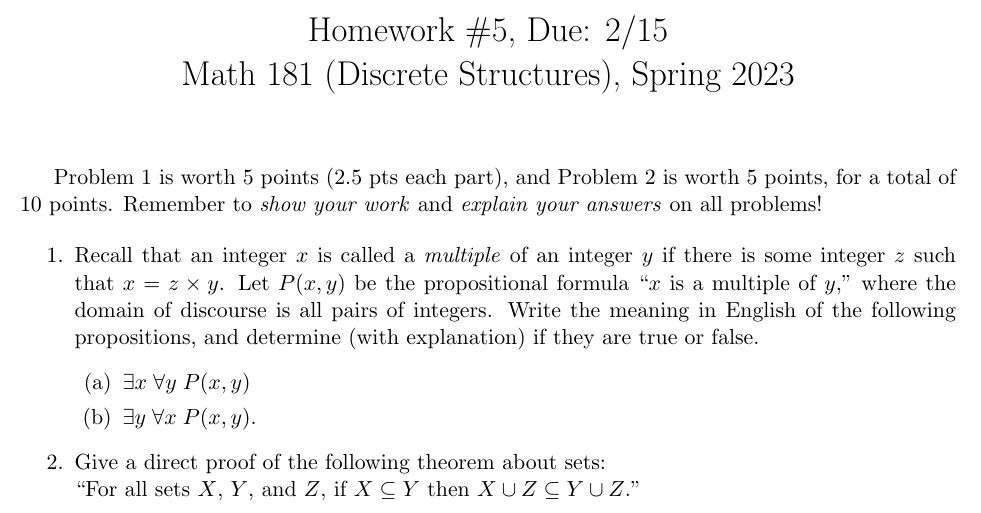
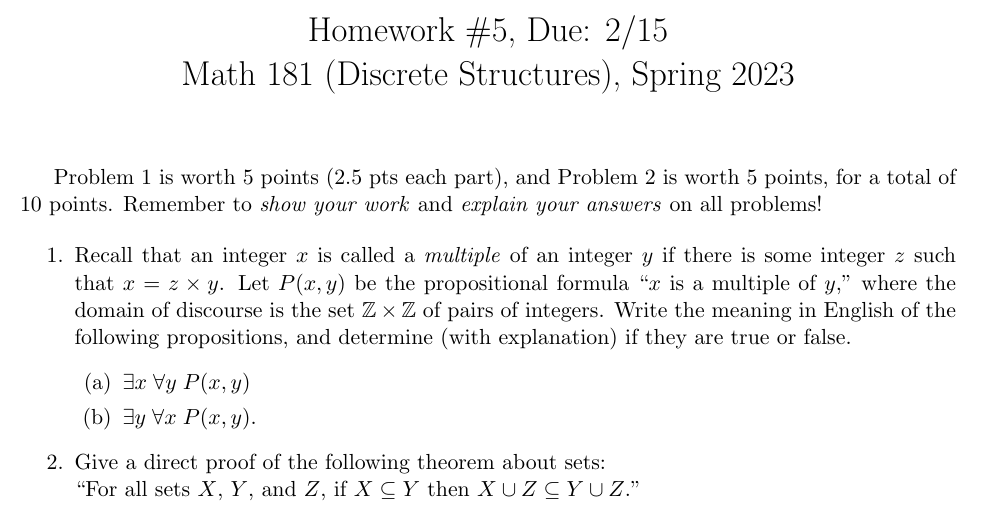
Before and after one commit to samuelfhopkins/samuelfhopkins.github.io, a LaTeX problem sheet (classes/181/hw5.tex): part of the page, cut so that both start at the same text. Compiled offline with pdfLaTeX.

Commit message:
Add files via upload

```diff
--- a/classes/181/hw5.tex
+++ b/classes/181/hw5.tex
@@ -19,7 +19,7 @@
 Problem 1 is worth 5 points (2.5 pts each part), and Problem 2 is worth 5 points, for a total of 10 points. Remember to \emph{show your work} and \emph{explain your answers} on all problems!
 
 \begin{enumerate}
-\item Recall that an integer $x$ is called a \emph{multiple} of an integer $y$ if there is some integer $z$ such that $x = z \times y$. Let $P(x,y)$ be the propositional formula ``$x$ is a multiple of $y$,'' where the domain of discourse is all pairs of integers. Write the meaning in English of the following propositions, and determine (with explanation) if they are true or false.
+\item Recall that an integer $x$ is called a \emph{multiple} of an integer $y$ if there is some integer $z$ such that $x = z \times y$. Let $P(x,y)$ be the propositional formula ``$x$ is a multiple of $y$,'' where the domain of discourse is the set $\mathbb{Z}\times \mathbb{Z}$ of pairs of integers. Write the meaning in English of the following propositions, and determine (with explanation) if they are true or false.
 \begin{enumerate}
 \item $\exists x \; \forall y \; P(x,y)$
 \item $\exists y \; \forall x \; P(x,y)$.
```
Also changed, not shown: classes/181/hw5.pdf.
